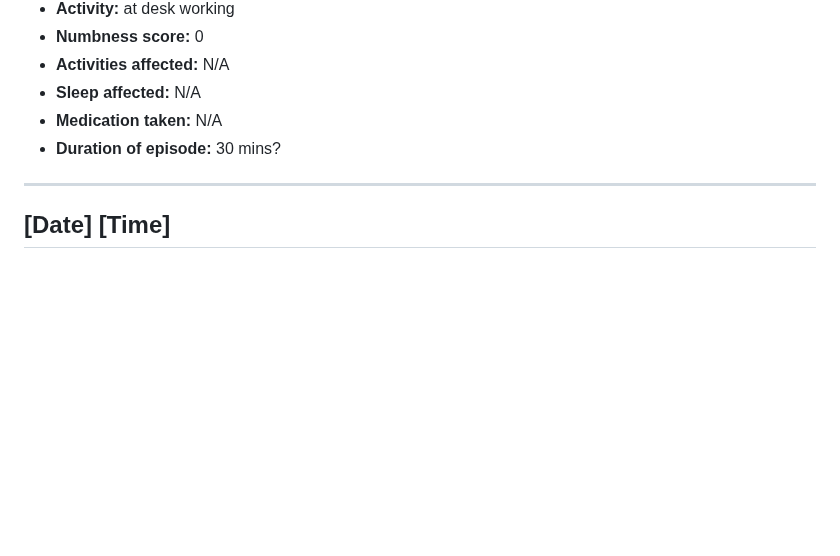
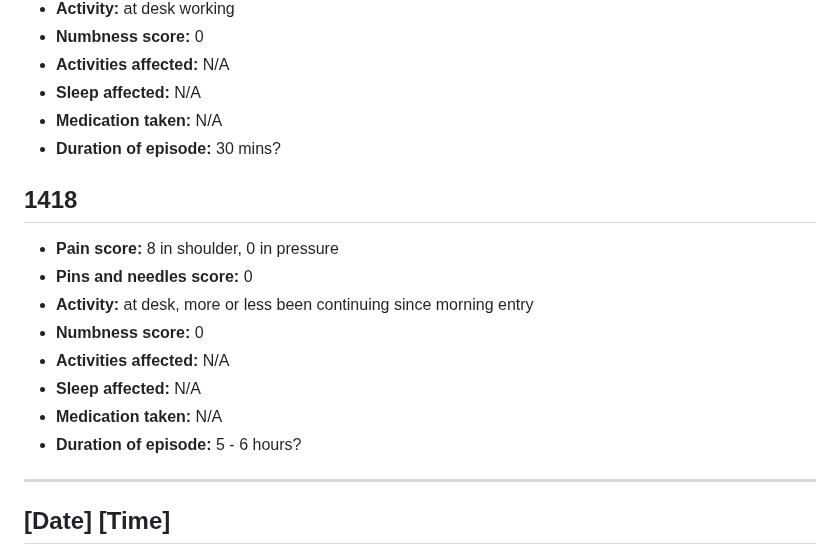
Before and after one commit to MaximusXVIII/nerve-diary, a Markdown page: README.md, the part around the change. Rendered like a GitHub page; blank space fills up the shorter version.

```diff
--- a/README.md
+++ b/README.md
@@ -1873,6 +1873,16 @@ Update from the day: pain involving pins and needles, plus shoulder pain. Pins a
 - **Sleep affected:** N/A
 - **Medication taken:** N/A
 - **Duration of episode:** 30 mins?
+
+## 1418
+- **Pain score:** 8 in shoulder, 0 in pressure
+- **Pins and needles score:** 0
+- **Activity:** at desk, more or less been continuing since morning entry
+- **Numbness score:** 0
+- **Activities affected:** N/A
+- **Sleep affected:** N/A
+- **Medication taken:** N/A
+- **Duration of episode:** 5 - 6 hours?
 ---
 
 ## [Date] [Time]
```
